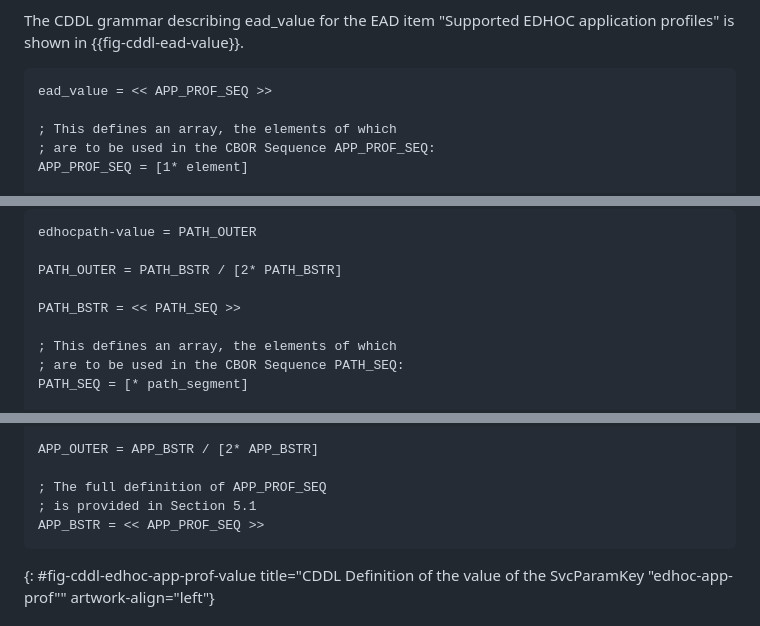
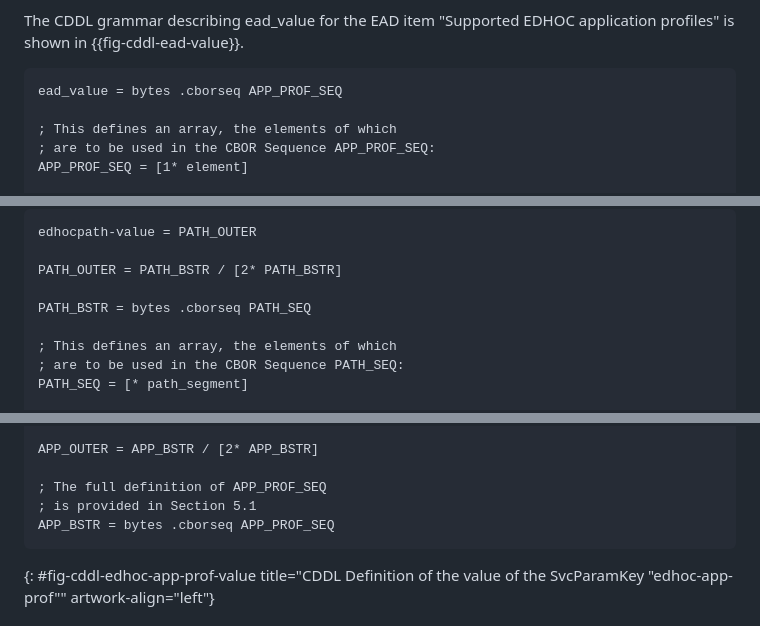
Before and after one commit to lake-wg/app-profiles, a Markdown page: draft-ietf-lake-app-profiles.md, 3 parts joined by grey strips. Rendered like a GitHub page.

Commit message:
Fixed errors in CDDL notations

```diff
--- a/draft-ietf-lake-app-profiles.md
+++ b/draft-ietf-lake-app-profiles.md
@@ -339,7 +339,7 @@ The recipient peer MUST abort the EDHOC session and MUST reply with an EDHOC err
 The CDDL grammar describing ead_value for the EAD item "Supported EDHOC application profiles" is shown in {{fig-cddl-ead-value}}.
 
 ~~~~~~~~~~~~~~~~~~~~ CDDL
-ead_value = << APP_PROF_SEQ >>
+ead_value = bytes .cborseq APP_PROF_SEQ
 
 ; This defines an array, the elements of which
 ; are to be used in the CBOR Sequence APP_PROF_SEQ:
@@ -436,7 +436,7 @@ edhocpath-value = PATH_OUTER
 
 PATH_OUTER = PATH_BSTR / [2* PATH_BSTR]
 
-PATH_BSTR = << PATH_SEQ >>
+PATH_BSTR = bytes .cborseq PATH_SEQ
 
 ; This defines an array, the elements of which
 ; are to be used in the CBOR Sequence PATH_SEQ:
@@ -453,7 +453,7 @@ APP_OUTER = APP_BSTR / [2* APP_BSTR]
 
 ; The full definition of APP_PROF_SEQ
 ; is provided in Section 5.1
-APP_BSTR = << APP_PROF_SEQ >>
+APP_BSTR = bytes .cborseq APP_PROF_SEQ
 ~~~~~~~~~~~~~~~~~~~~
 {: #fig-cddl-edhoc-app-prof-value title="CDDL Definition of the value of the SvcParamKey \"edhoc-app-prof\"" artwork-align="left"}
 
```
Also changed, not shown: other parts of draft-ietf-lake-app-profiles.md (+2 -0 lines).
